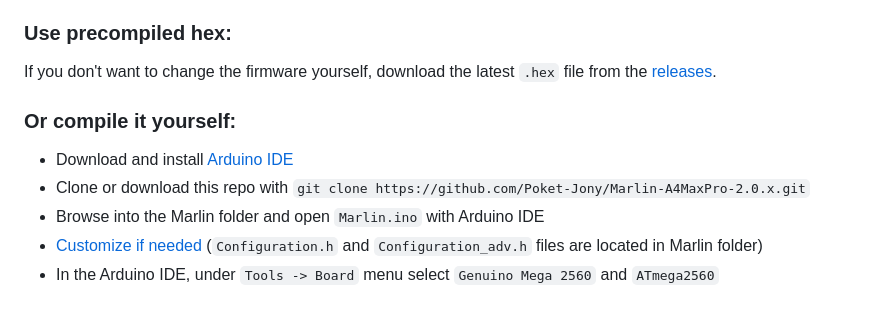
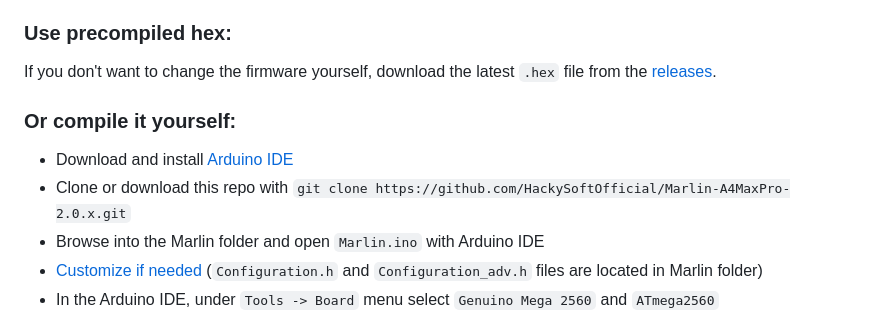
Before and after one commit to HackySoftOfficial/Marlin-A4MaxPro-2.0.x, a Markdown page: README.md, the part around one of its changes. Rendered like a GitHub page.

```diff
--- a/README.md
+++ b/README.md
@@ -27,7 +23,7 @@ If you don't want to change the firmware yourself, download the latest `.hex` fi
 
 ### Or compile it yourself:
 - Download and install [Arduino IDE](https://www.arduino.cc/en/main/software)
-- Clone or download this repo with `git clone https://github.com/Poket-Jony/Marlin-A4MaxPro-2.0.x.git`
+- Clone or download this repo with `git clone https://github.com/HackySoftOfficial/Marlin-A4MaxPro-2.0.x.git`
 - Browse into the Marlin folder and open `Marlin.ino` with Arduino IDE
 - [Customize if needed](http://marlinfw.org/docs/configuration/configuration.html#configuring-marlin)
 (`Configuration.h` and `Configuration_adv.h` files are located in Marlin folder)
```
Also changed, not shown: other parts of README.md (+6 -10 lines).
